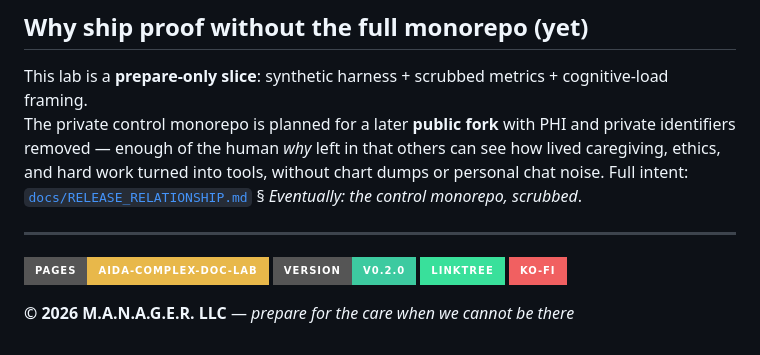
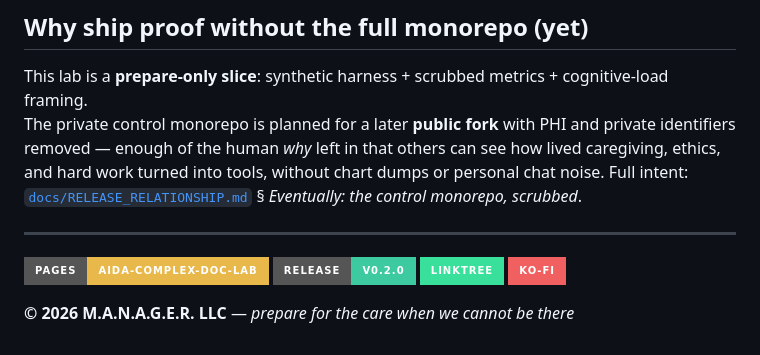
Before and after one commit to the1truedan/aida-complex-doc-lab, a Markdown page: README.md, the part around the change. GitHub-like rendering; badges without logos.

```diff
--- a/README.md
+++ b/README.md
@@ -103,7 +103,7 @@ The private control monorepo is planned for a later **public fork** with PHI and
 
 <p align="left">
   <a href="https://the1truedan.github.io/aida-complex-doc-lab/"><img src="https://img.shields.io/badge/pages-aida--complex--doc--lab-e8b84a?style=for-the-badge" alt="GitHub Pages"></a>
-  <a href="https://github.com/the1truedan/aida-complex-doc-lab/releases"><img src="https://img.shields.io/badge/version-v0.2.0-3dcaa0?style=for-the-badge" alt="v0.2.0"></a>
+  <a href="https://github.com/the1truedan/aida-complex-doc-lab/releases/tag/v0.2.0"><img src="https://img.shields.io/badge/release-v0.2.0-3dcaa0?style=for-the-badge" alt="v0.2.0"></a>
   <a href="https://linktr.ee/the1truedan"><img src="https://img.shields.io/badge/Linktree-39E09B?style=for-the-badge&logo=linktree&logoColor=white" alt="Linktree"></a>
   <a href="https://ko-fi.com/the1truedan"><img src="https://img.shields.io/badge/Ko--fi-F16061?style=for-the-badge&logo=ko-fi&logoColor=white" alt="Ko-fi"></a>
 </p>
```
